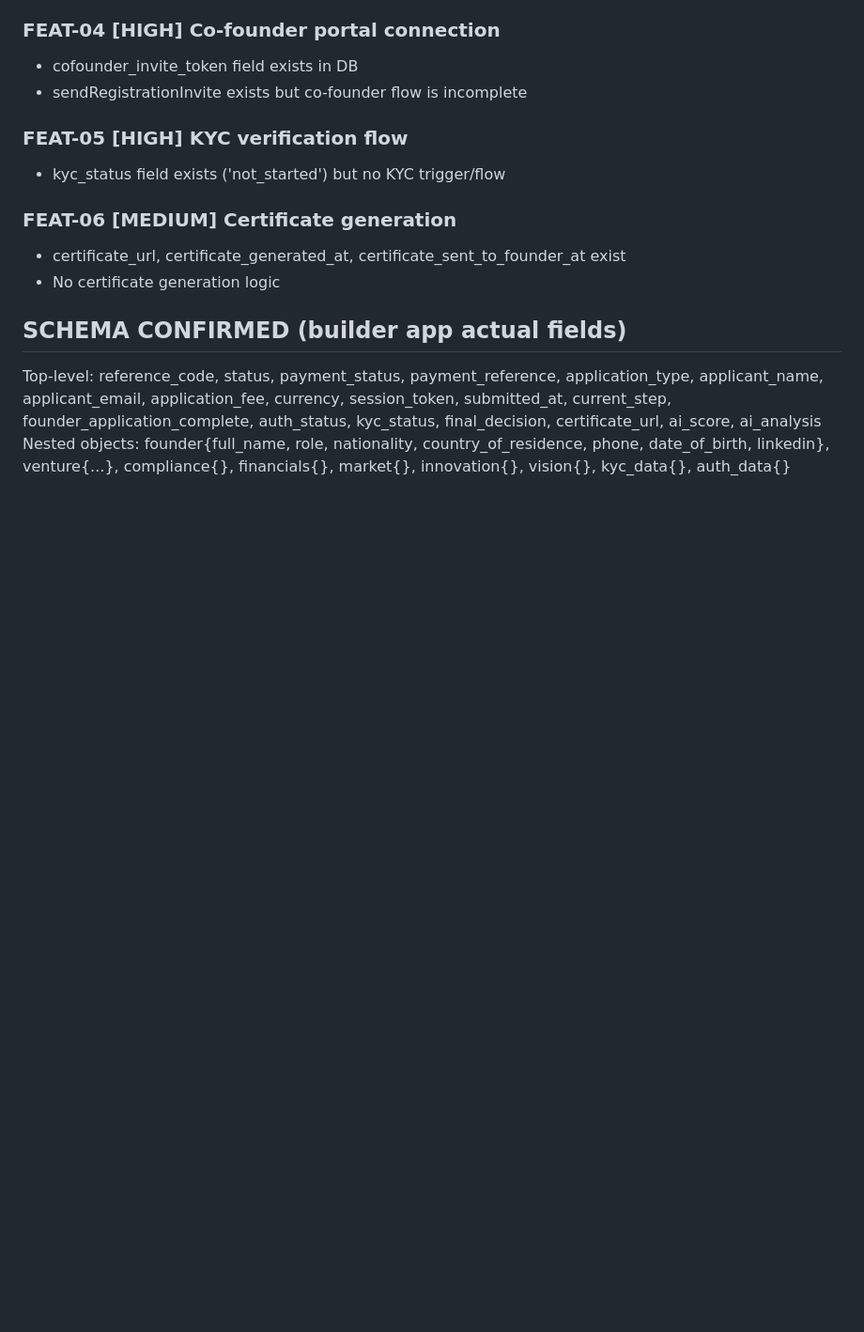
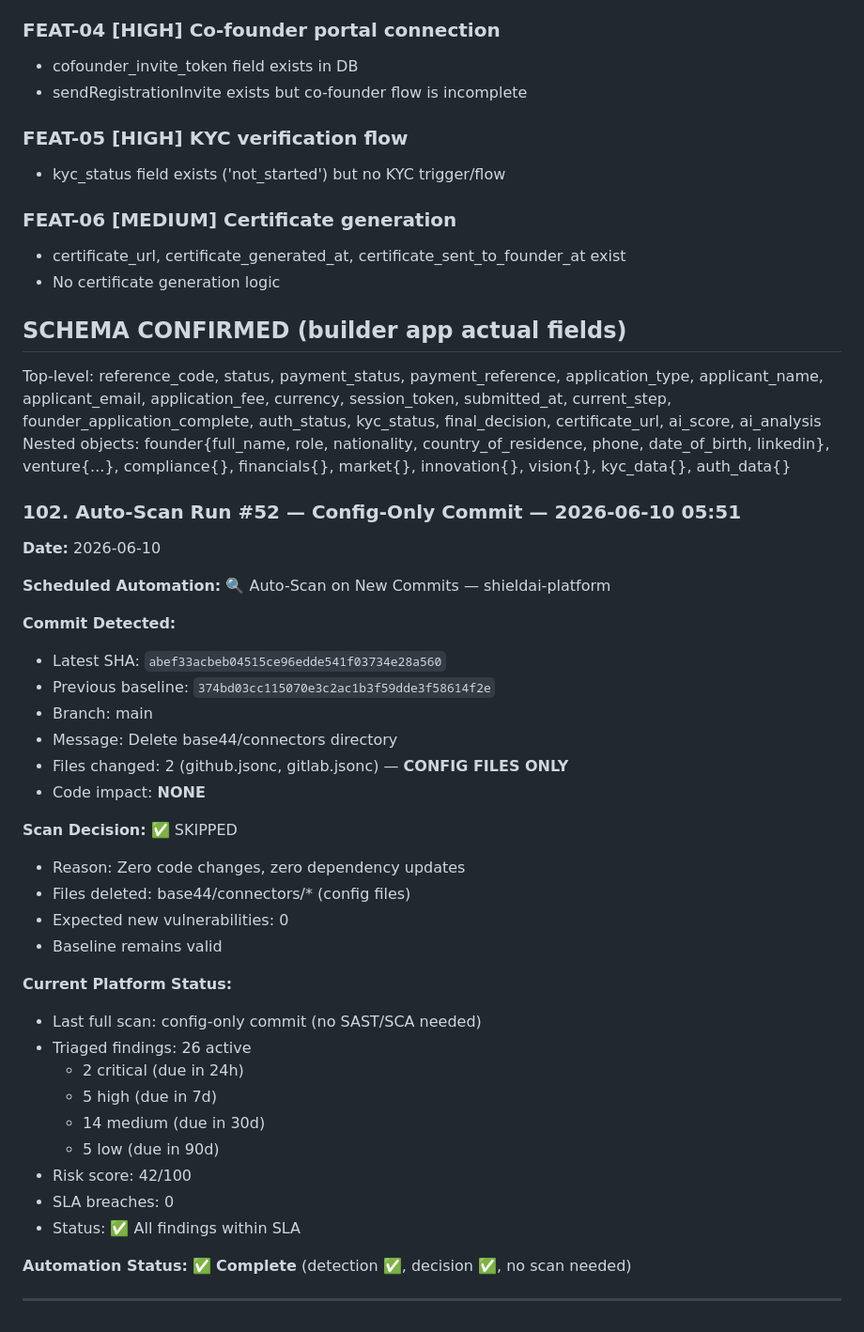
Before and after one commit to Al-Rabbani/shieldai-platform, a Markdown page: .agents/memory/pea_full_audit_2026_05_29.md, the part around the change. Shown at 94% size. Rendered like a GitHub page; blank space fills up the shorter version.

Commit message:
Auto-commit agent changes

```diff
--- a/.agents/memory/pea_full_audit_2026_05_29.md
+++ b/.agents/memory/pea_full_audit_2026_05_29.md
@@ -68,3 +68,37 @@
 ## SCHEMA CONFIRMED (builder app actual fields)
 Top-level: reference_code, status, payment_status, payment_reference, application_type, applicant_name, applicant_email, application_fee, currency, session_token, submitted_at, current_step, founder_application_complete, auth_status, kyc_status, final_decision, certificate_url, ai_score, ai_analysis
 Nested objects: founder{full_name, role, nationality, country_of_residence, phone, date_of_birth, linkedin}, venture{...}, compliance{}, financials{}, market{}, innovation{}, vision{}, kyc_data{}, auth_data{}
+
+### 102. Auto-Scan Run #52 — Config-Only Commit — 2026-06-10 05:51
+**Date:** 2026-06-10
+
+**Scheduled Automation:** 🔍 Auto-Scan on New Commits — shieldai-platform
+
+**Commit Detected:**
+- Latest SHA: `abef33acbeb04515ce96edde541f03734e28a560`
+- Previous baseline: `374bd03cc115070e3c2ac1b3f59dde3f58614f2e`
+- Branch: main
+- Message: Delete base44/connectors directory
+- Files changed: 2 (github.jsonc, gitlab.jsonc) — **CONFIG FILES ONLY**
+- Code impact: **NONE**
+
+**Scan Decision:** ✅ SKIPPED
+- Reason: Zero code changes, zero dependency updates
+- Files deleted: base44/connectors/* (config files)
+- Expected new vulnerabilities: 0
+- Baseline remains valid
+
+**Current Platform Status:**
+- Last full scan: config-only commit (no SAST/SCA needed)
+- Triaged findings: 26 active
+  - 2 critical (due in 24h)
+  - 5 high (due in 7d)
+  - 14 medium (due in 30d)
+  - 5 low (due in 90d)
+- Risk score: 42/100
+- SLA breaches: 0
+- Status: ✅ All findings within SLA
+
+**Automation Status:** ✅ **Complete** (detection ✅, decision ✅, no scan needed)
+
+---
```
